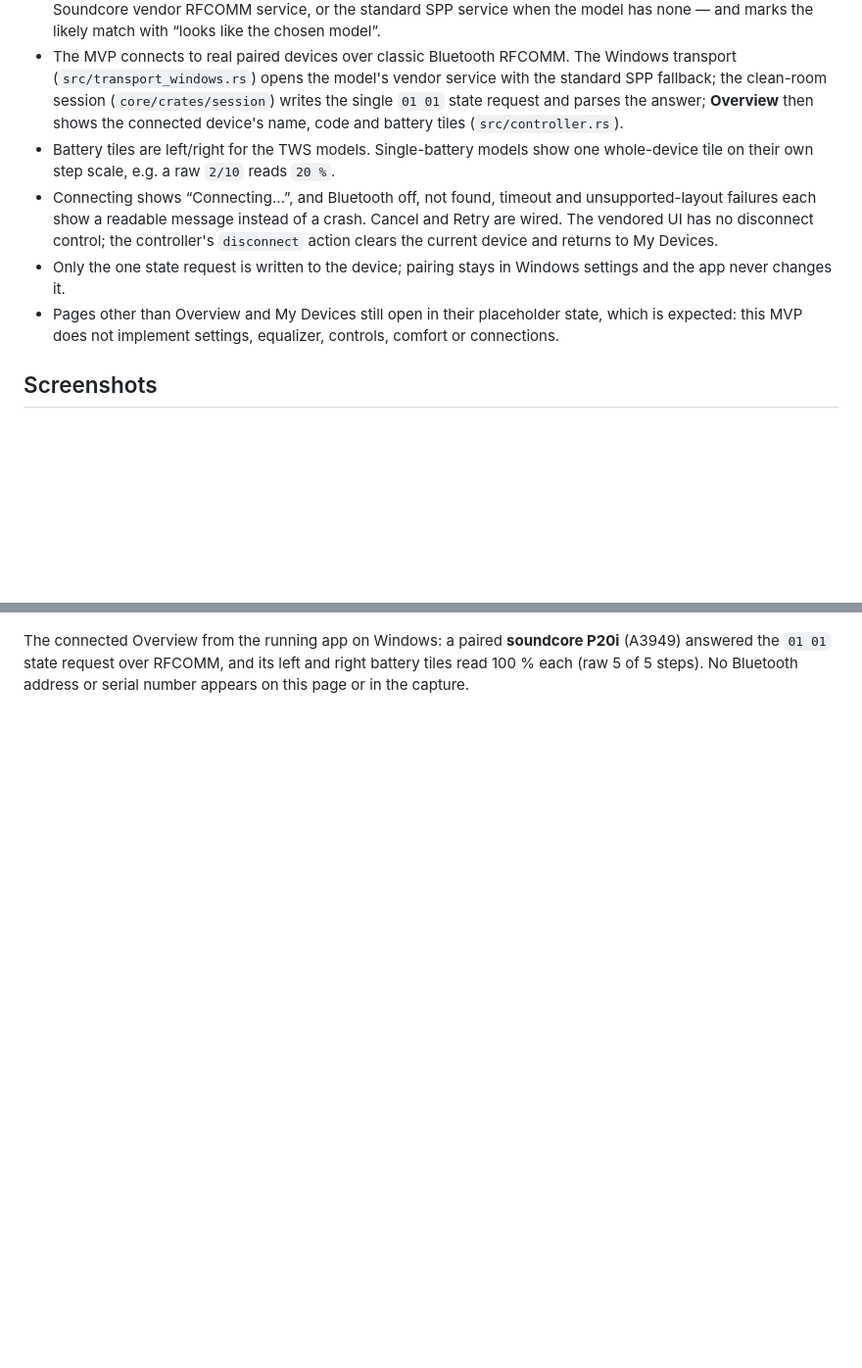
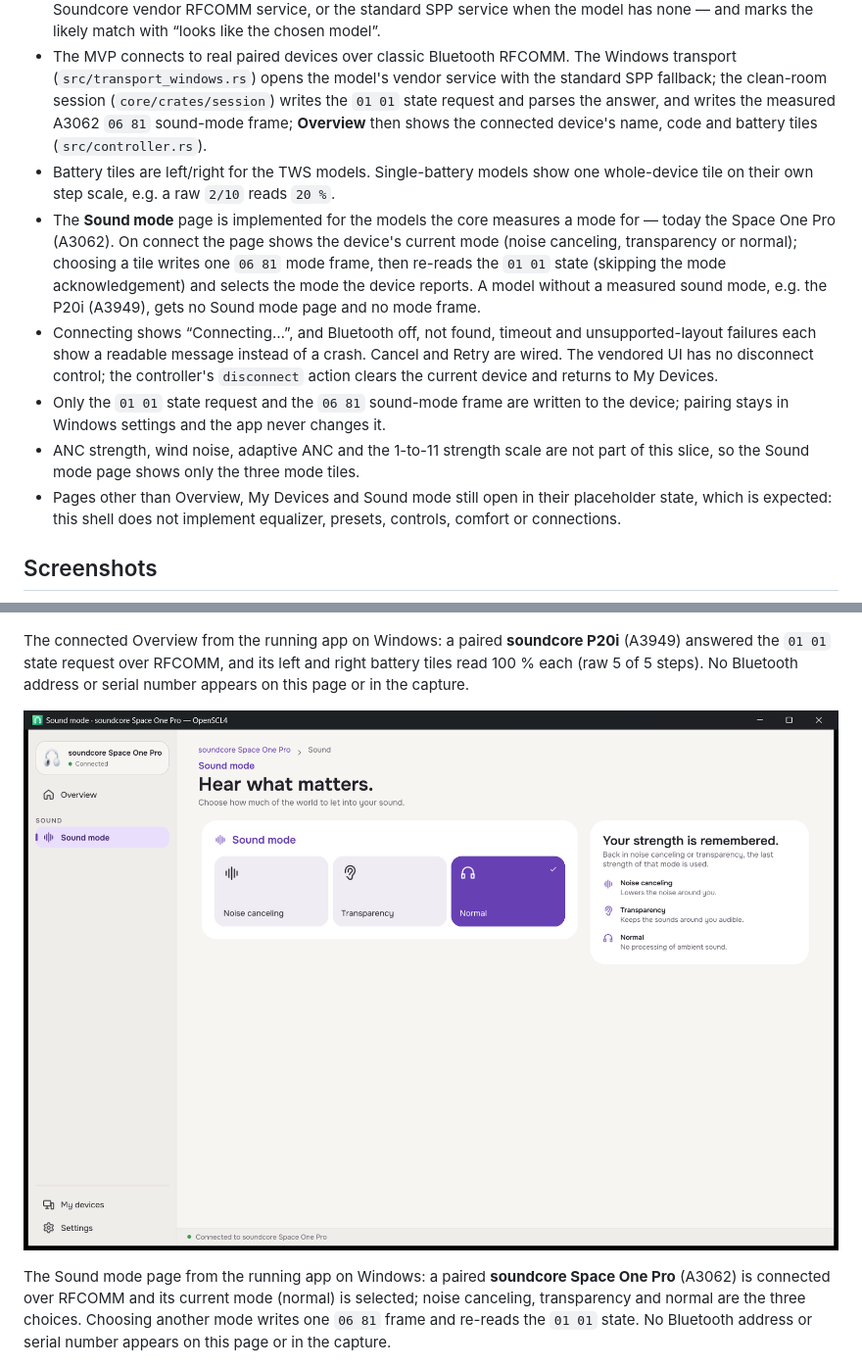
Before and after one commit to SckraT/SoundcoreNext, a Markdown page: desktop/README.md, 2 parts joined by grey strips. Shown at 98% size. Rendered like a GitHub page; pictures changed too: desktop/sound-mode-connected.png (added); blank space fills up the shorter version.

Commit message:
Accept the Windows sound-mode slice on real hardware
Add desktop/sound-mode-connected.png, captured from the running debug build on
Windows: the Sound mode page of a connected soundcore Space One Pro (A3062),
with the three mode tiles and Normal selected. The app was driven through its
UI Automation tree (Add Device, search A3062, model card, paired row, Sound
mode); only the app window was captured with PrintWindow. No MAC or serial
data appears in the image, and no app code changed for the capture.

Verified on real hardware: the A3062 connects with SOUND / Sound mode, and each
of the three tile clicks wrote one 06 81 frame whose following 01 01 re-poll
selected the clicked mode; the device was left in normal mode. The P20i (A3949)
connects with no SOUND group, no Sound mode page and no mode-write path. The
readable "Sound mode (connection lost)" banner and its Retry were re-run on the
A3062, and an unreachable A3954 still shows the readable timeout message with
no MAC.

Update desktop/README.md: describe the sound-mode page for A3062, replace the
stale "only the one state request is written" claim with the two commands
actually written (01 01 and 06 81), note that the P20i gets no page, and embed
the screenshot. Ticket 03 is closed with the OS/device/firmware evidence and
the gate output.

Gates: desktop test 85 passed / 5 ignored, fmt, clippy and build; core test 60
passed, fmt and clippy.

```diff
--- a/desktop/README.md
+++ b/desktop/README.md
@@ -26,21 +26,31 @@ layout, components, pages, icons, fonts and art.
 - The MVP connects to real paired devices over classic Bluetooth RFCOMM. The
   Windows transport (`src/transport_windows.rs`) opens the model's vendor
   service with the standard SPP fallback; the clean-room session
-  (`core/crates/session`) writes the single `01 01` state request and parses the
-  answer; **Overview** then shows the connected device's name, code and battery
-  tiles (`src/controller.rs`).
+  (`core/crates/session`) writes the `01 01` state request and parses the
+  answer, and writes the measured A3062 `06 81` sound-mode frame; **Overview**
+  then shows the connected device's name, code and battery tiles
+  (`src/controller.rs`).
 - Battery tiles are left/right for the TWS models. Single-battery models show
   one whole-device tile on their own step scale, e.g. a raw `2/10` reads `20 %`.
+- The **Sound mode** page is implemented for the models the core measures a mode
+  for — today the Space One Pro (A3062). On connect the page shows the device's
+  current mode (noise canceling, transparency or normal); choosing a tile writes
+  one `06 81` mode frame, then re-reads the `01 01` state (skipping the mode
+  acknowledgement) and selects the mode the device reports. A model without a
+  measured sound mode, e.g. the P20i (A3949), gets no Sound mode page and no
+  mode frame.
 - Connecting shows “Connecting…”, and Bluetooth off, not found, timeout and
   unsupported-layout failures each show a readable message instead of a crash.
   Cancel and Retry are wired. The vendored UI has no disconnect control; the
   controller's `disconnect` action clears the current device and returns to My
   Devices.
-- Only the one state request is written to the device; pairing stays in Windows
-  settings and the app never changes it.
-- Pages other than Overview and My Devices still open in their placeholder
-  state, which is expected: this MVP does not implement settings, equalizer,
-  controls, comfort or connections.
+- Only the `01 01` state request and the `06 81` sound-mode frame are written to
+  the device; pairing stays in Windows settings and the app never changes it.
+- ANC strength, wind noise, adaptive ANC and the 1-to-11 strength scale are not
+  part of this slice, so the Sound mode page shows only the three mode tiles.
+- Pages other than Overview, My Devices and Sound mode still open in their
+  placeholder state, which is expected: this shell does not implement
+  equalizer, presets, controls, comfort or connections.
 
 ## Screenshots
 
@@ -50,6 +60,14 @@ The connected Overview from the running app on Windows: a paired
 **soundcore P20i** (A3949) answered the `01 01` state request over RFCOMM, and
 its left and right battery tiles read 100 % each (raw 5 of 5 steps). No
 Bluetooth address or serial number appears on this page or in the capture.
+
+![Sound mode with a connected Space One Pro](sound-mode-connected.png)
+
+The Sound mode page from the running app on Windows: a paired **soundcore
+Space One Pro** (A3062) is connected over RFCOMM and its current mode (normal)
+is selected; noise canceling, transparency and normal are the three choices.
+Choosing another mode writes one `06 81` frame and re-reads the `01 01` state.
+No Bluetooth address or serial number appears on this page or in the capture.
 
 ![Add device](add-device.png)
 
```
Also changed, not shown: 1 other file.
